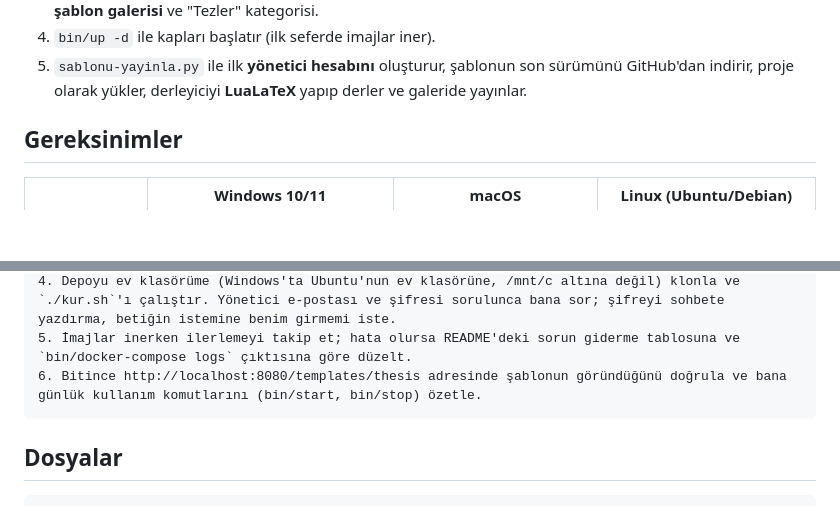
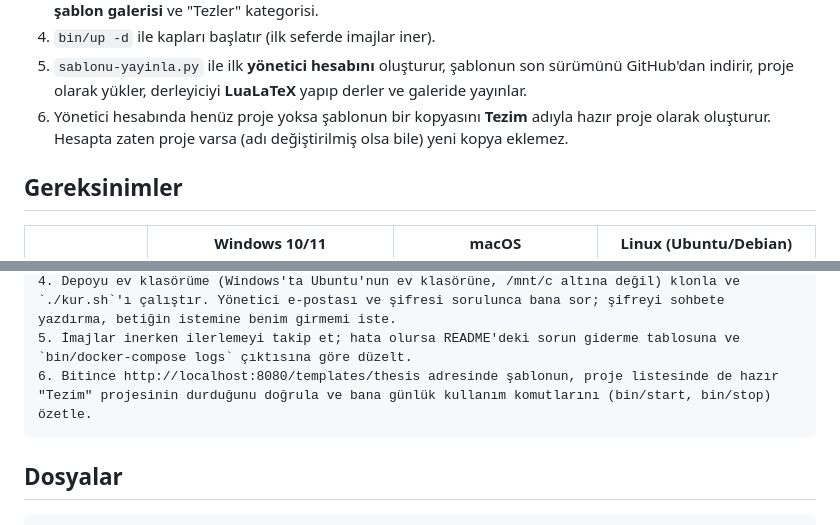
Before and after one commit to burhanbarakli/sau-fbe-ayakaleaf, a Markdown page: README.md, 2 parts joined by grey strips. Rendered like a GitHub page; blank space fills up the shorter version.

````diff
--- a/README.md
+++ b/README.md
@@ -37,6 +38,8 @@ editörü** kurar ve içine **Sakarya Üniversitesi Fen Bilimleri Enstitüsü li
 4. `bin/up -d` ile kapları başlatır (ilk seferde imajlar iner).
 5. `sablonu-yayinla.py` ile ilk **yönetici hesabını** oluşturur, şablonun son sürümünü GitHub'dan indirir,
    proje olarak yükler, derleyiciyi **LuaLaTeX** yapıp derler ve galeride yayınlar.
+6. Yönetici hesabında henüz proje yoksa şablonun bir kopyasını **Tezim** adıyla hazır proje olarak oluşturur.
+   Hesapta zaten proje varsa (adı değiştirilmiş olsa bile) yeni kopya eklemez.
 
 ## Gereksinimler
 
@@ -195,7 +206,7 @@ Depo: https://github.com/burhanbarakli/sau-fbe-ayakaleaf (README'yi baştan sona
 3. Gereken araçları (git curl openssl python3 perl gawk; macOS'ta Homebrew ve gnu-sed) kontrol et, eksikleri onayımla kur.
 4. Depoyu ev klasörüme (Windows'ta Ubuntu'nun ev klasörüne, /mnt/c altına değil) klonla ve `./kur.sh`'ı çalıştır. Yönetici e-postası ve şifresi sorulunca bana sor; şifreyi sohbete yazdırma, betiğin istemine benim girmemi iste.
 5. İmajlar inerken ilerlemeyi takip et; hata olursa README'deki sorun giderme tablosuna ve `bin/docker-compose logs` çıktısına göre düzelt.
-6. Bitince http://localhost:8080/templates/thesis adresinde şablonun göründüğünü doğrula ve bana günlük kullanım komutlarını (bin/start, bin/stop) özetle.
+6. Bitince http://localhost:8080/templates/thesis adresinde şablonun, proje listesinde de hazır "Tezim" projesinin durduğunu doğrula ve bana günlük kullanım komutlarını (bin/start, bin/stop) özetle.
 ```
 
 ## Dosyalar
````
Also changed, not shown: other parts of README.md (+16 -7 lines), docs/img/hazir_proje.png (added), 3 other files.
